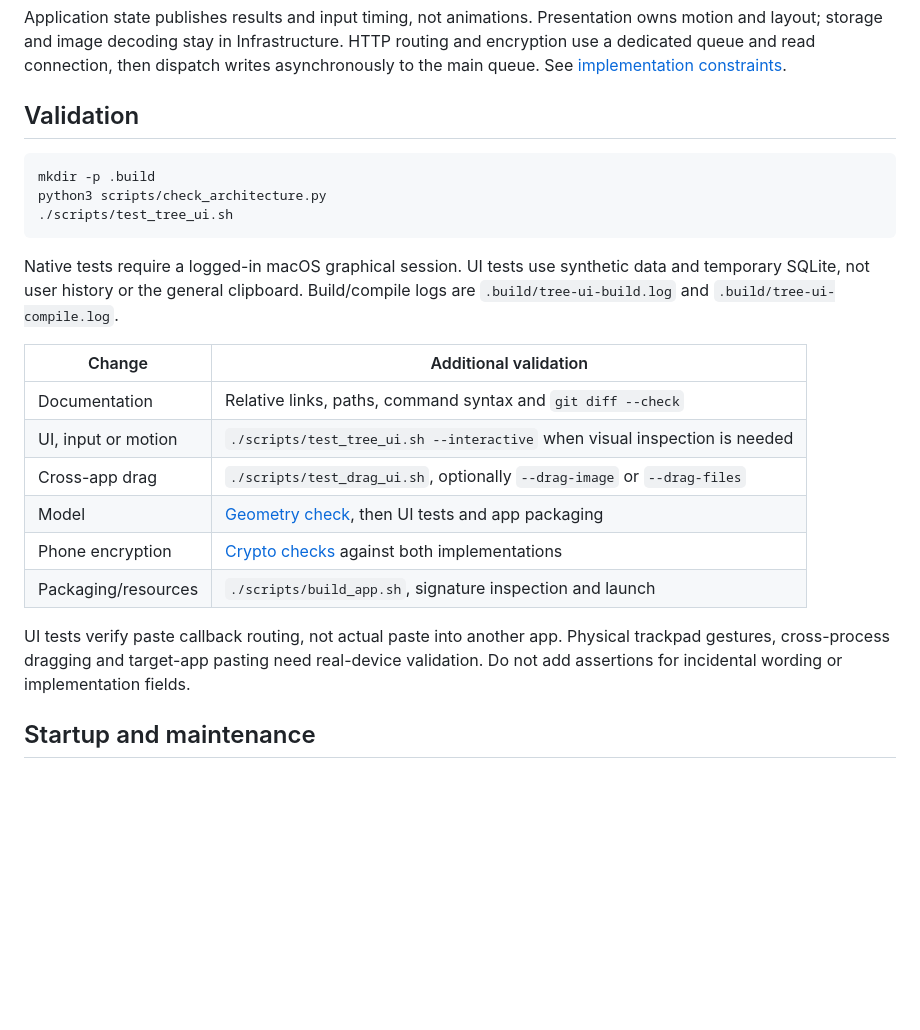
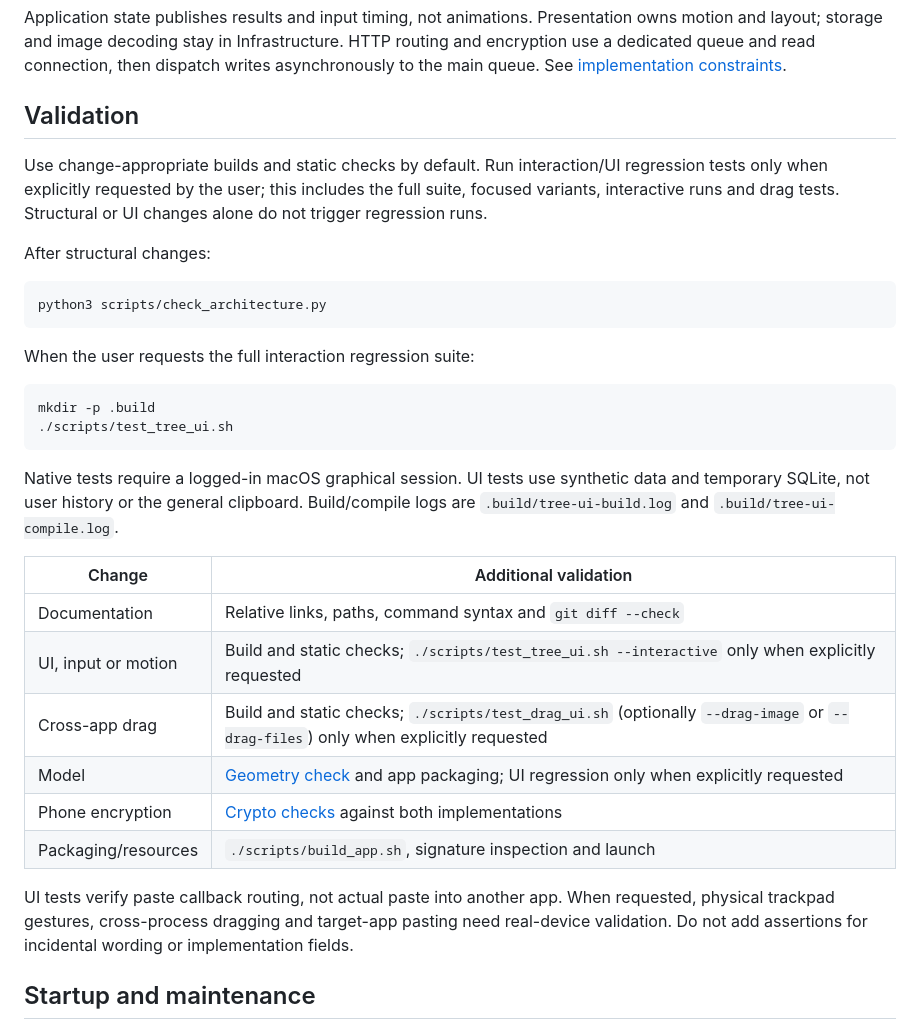
Before and after one commit to zhaoyuehao/PasteHistory, a Markdown page: docs/development.md, the part around the change. Drawn GitHub-style; blank space fills up the shorter version.

Commit message:
Make interaction regression runs opt-in

````diff
--- a/docs/development.md
+++ b/docs/development.md
@@ -36,9 +36,18 @@ Application state publishes results and input timing, not animations. Presentati
 
 ## Validation
 
+Use change-appropriate builds and static checks by default. Run interaction/UI regression tests only when explicitly requested by the user; this includes the full suite, focused variants, interactive runs and drag tests. Structural or UI changes alone do not trigger regression runs.
+
+After structural changes:
+
+```sh
+python3 scripts/check_architecture.py
+```
+
+When the user requests the full interaction regression suite:
+
 ```sh
 mkdir -p .build
-python3 scripts/check_architecture.py
 ./scripts/test_tree_ui.sh
 ```
 
@@ -47,13 +56,13 @@ Native tests require a logged-in macOS graphical session. UI tests use synthetic
 | Change | Additional validation |
 | --- | --- |
 | Documentation | Relative links, paths, command syntax and `git diff --check` |
-| UI, input or motion | `./scripts/test_tree_ui.sh --interactive` when visual inspection is needed |
-| Cross-app drag | `./scripts/test_drag_ui.sh`, optionally `--drag-image` or `--drag-files` |
-| Model | [Geometry check](tree.md#geometry-check), then UI tests and app packaging |
+| UI, input or motion | Build and static checks; `./scripts/test_tree_ui.sh --interactive` only when explicitly requested |
+| Cross-app drag | Build and static checks; `./scripts/test_drag_ui.sh` (optionally `--drag-image` or `--drag-files`) only when explicitly requested |
+| Model | [Geometry check](tree.md#geometry-check) and app packaging; UI regression only when explicitly requested |
 | Phone encryption | [Crypto checks](sync.md#crypto-checks) against both implementations |
 | Packaging/resources | `./scripts/build_app.sh`, signature inspection and launch |
 
-UI tests verify paste callback routing, not actual paste into another app. Physical trackpad gestures, cross-process dragging and target-app pasting need real-device validation. Do not add assertions for incidental wording or implementation fields.
+UI tests verify paste callback routing, not actual paste into another app. When requested, physical trackpad gestures, cross-process dragging and target-app pasting need real-device validation. Do not add assertions for incidental wording or implementation fields.
 
 ## Startup and maintenance
 
````
Also changed, not shown: AGENTS.md (+1 -1 lines).
